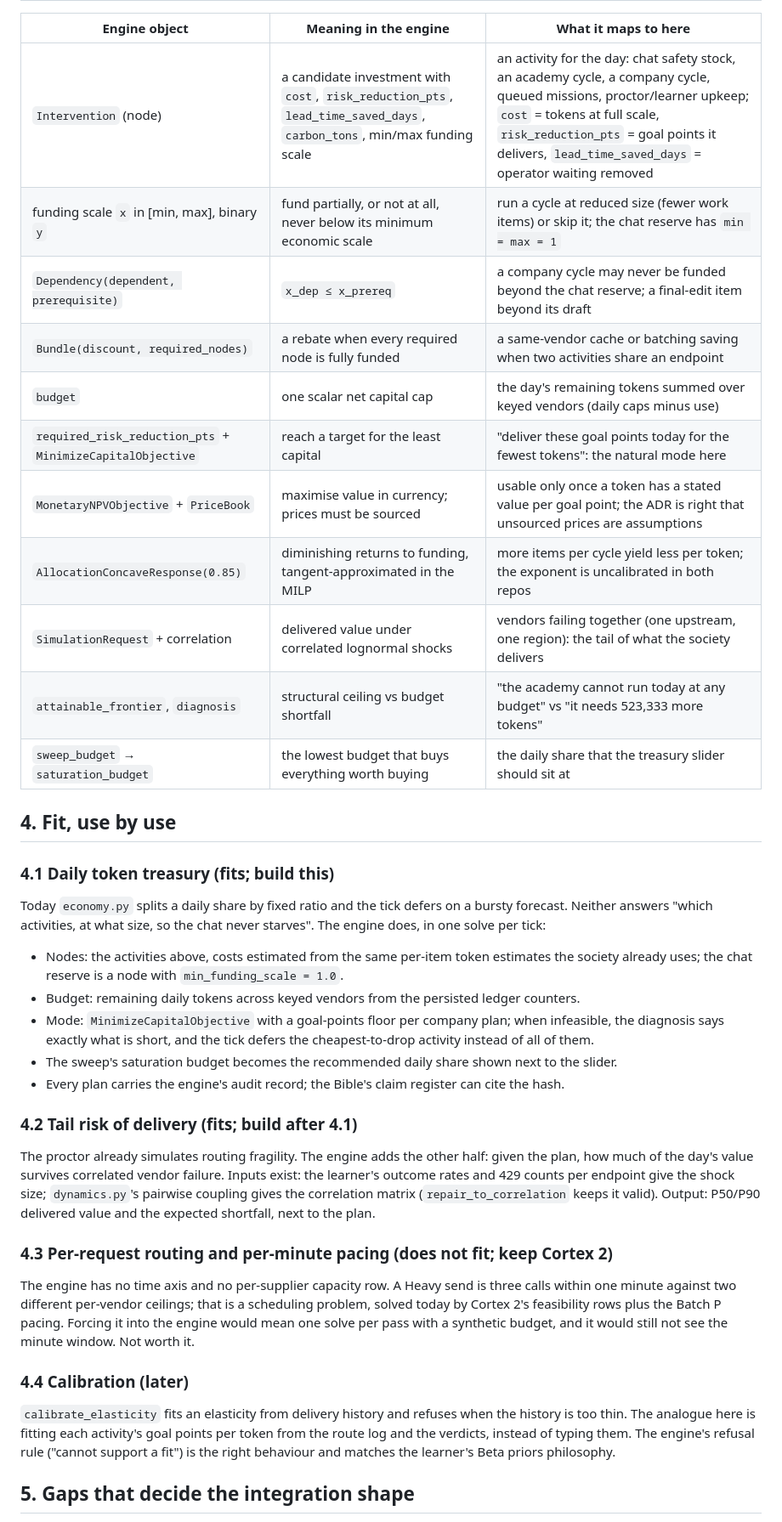
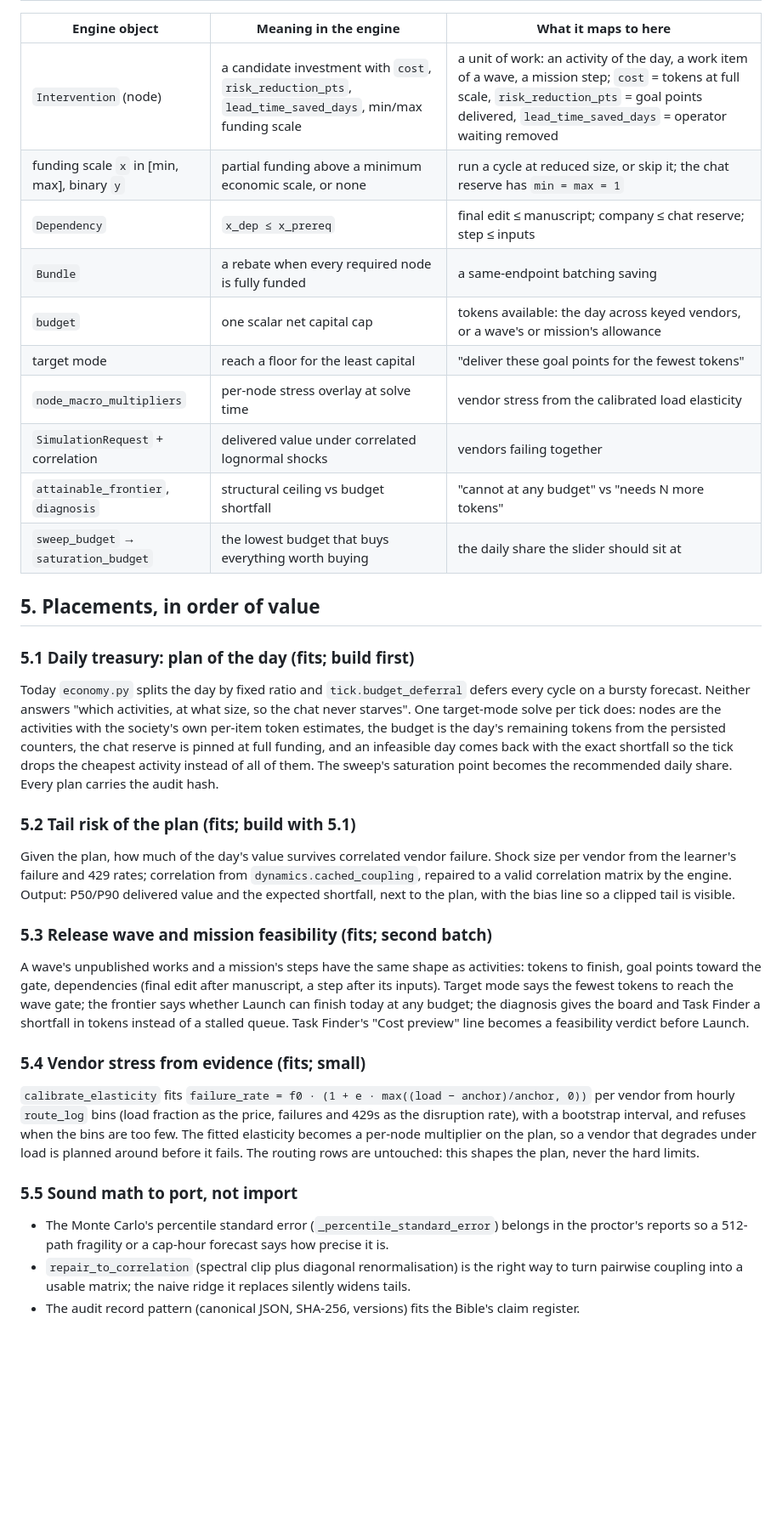
Before and after one commit to colegleason1-jpg/Chat-Johnson, a Markdown page: docs/SUPPLY_CHAIN_ENGINE_AUDIT.md, the part around one of its changes. Shown at 85% size. Rendered like a GitHub page; blank space fills up the shorter version.

```diff
--- a/docs/SUPPLY_CHAIN_ENGINE_AUDIT.md
+++ b/docs/SUPPLY_CHAIN_ENGINE_AUDIT.md
@@ -38,57 +68,59 @@ Probe scripts: scratchpad `sce_probe.py`, `sce_probe2.py` (activities as nodes,
 
 | Engine object | Meaning in the engine | What it maps to here |
 | --- | --- | --- |
-| `Intervention` (node) | a candidate investment with `cost`, `risk_reduction_pts`, `lead_time_saved_days`, `carbon_tons`, min/max funding scale | an activity for the day: chat safety stock, an academy cycle, a company cycle, queued missions, proctor/learner upkeep; `cost` = tokens at full scale, `risk_reduction_pts` = goal points it delivers, `lead_time_saved_days` = operator waiting removed |
-| funding scale `x` in [min, max], binary `y` | fund partially, or not at all, never below its minimum economic scale | run a cycle at reduced size (fewer work items) or skip it; the chat reserve has `min = max = 1` |
-| `Dependency(dependent, prerequisite)` | `x_dep ≤ x_prereq` | a company cycle may never be funded beyond the chat reserve; a final-edit item beyond its draft |
-| `Bundle(discount, required_nodes)` | a rebate when every required node is fully funded | a same-vendor cache or batching saving when two activities share an endpoint |
-| `budget` | one scalar net capital cap | the day's remaining tokens summed over keyed vendors (daily caps minus use) |
-| `required_risk_reduction_pts` + `MinimizeCapitalObjective` | reach a target for the least capital | "deliver these goal points today for the fewest tokens": the natural mode here |
-| `MonetaryNPVObjective` + `PriceBook` | maximise value in currency; prices must be sourced | usable only once a token has a stated value per goal point; the ADR is right that unsourced prices are assumptions |
-| `AllocationConcaveResponse(0.85)` | diminishing returns to funding, tangent-approximated in the MILP | more items per cycle yield less per token; the exponent is uncalibrated in both repos |
-| `SimulationRequest` + correlation | delivered value under correlated lognormal shocks | vendors failing together (one upstream, one region): the tail of what the society delivers |
-| `attainable_frontier`, `diagnosis` | structural ceiling vs budget shortfall | "the academy cannot run today at any budget" vs "it needs 523,333 more tokens" |
-| `sweep_budget` → `saturation_budget` | the lowest budget that buys everything worth buying | the daily share that the treasury slider should sit at |
+| `Intervention` (node) | a candidate investment with `cost`, `risk_reduction_pts`, `lead_time_saved_days`, min/max funding scale | a unit of work: an activity of the day, a work item of a wave, a mission step; `cost` = tokens at full scale, `risk_reduction_pts` = goal points delivered, `lead_time_saved_days` = operator waiting removed |
+| funding scale `x` in [min, max], binary `y` | partial funding above a minimum economic scale, or none | run a cycle at reduced size, or skip it; the chat reserve has `min = max = 1` |
+| `Dependency` | `x_dep ≤ x_prereq` | final edit ≤ manuscript; company ≤ chat reserve; step ≤ inputs |
+| `Bundle` | a rebate when every required node is fully funded | a same-endpoint batching saving |
+| `budget` | one scalar net capital cap | tokens available: the day across keyed vendors, or a wave's or mission's allowance |
+| target mode | reach a floor for the least capital | "deliver these goal points for the fewest tokens" |
+| `node_macro_multipliers` | per-node stress overlay at solve time | vendor stress from the calibrated load elasticity |
+| `SimulationRequest` + correlation | delivered value under correlated lognormal shocks | vendors failing together |
+| `attainable_frontier`, `diagnosis` | structural ceiling vs budget shortfall | "cannot at any budget" vs "needs N more tokens" |
+| `sweep_budget` → `saturation_budget` | the lowest budget that buys everything worth buying | the daily share the slider should sit at |
 
-## 4. Fit, use by use
+## 5. Placements, in order of value
 
-### 4.1 Daily token treasury (fits; build this)
+### 5.1 Daily treasury: plan of the day (fits; build first)
 
-Today `economy.py` splits a daily share by fixed ratio and the tick defers on a bursty forecast.
-Neither answers "which activities, at what size, so the chat never starves". The engine does,
-in one solve per tick:
+Today `economy.py` splits the day by fixed ratio and `tick.budget_deferral` defers every
+cycle on a bursty forecast. Neither answers "which activities, at what size, so the chat never
+starves". One target-mode solve per tick does: nodes are the activities with the society's own
+per-item token estimates, the budget is the day's remaining tokens from the persisted counters,
+the chat reserve is pinned at full funding, and an infeasible day comes back with the exact
+shortfall so the tick drops the cheapest activity instead of all of them. The sweep's
+saturation point becomes the recommended daily share. Every plan carries the audit hash.
 
-- Nodes: the activities above, costs estimated from the same per-item token estimates the
-  society already uses; the chat reserve is a node with `min_funding_scale = 1.0`.
-- Budget: remaining daily tokens across keyed vendors from the persisted ledger counters.
-- Mode: `MinimizeCapitalObjective` with a goal-points floor per company plan; when infeasible,
-  the diagnosis says exactly what is short, and the tick defers the cheapest-to-drop activity
-  instead of all of them.
-- The sweep's saturation budget becomes the recommended daily share shown next to the slider.
-- Every plan carries the engine's audit record; the Bible's claim register can cite the hash.
+### 5.2 Tail risk of the plan (fits; build with 5.1)
 
-### 4.2 Tail risk of delivery (fits; build after 4.1)
+Given the plan, how much of the day's value survives correlated vendor failure. Shock size per
+vendor from the learner's failure and 429 rates; correlation from `dynamics.cached_coupling`,
+repaired to a valid correlation matrix by the engine. Output: P50/P90 delivered value and the
+expected shortfall, next to the plan, with the bias line so a clipped tail is visible.
 
-The proctor already simulates routing fragility. The engine adds the other half: given the
-plan, how much of the day's value survives correlated vendor failure. Inputs exist: the
-learner's outcome rates and 429 counts per endpoint give the shock size; `dynamics.py`'s
-pairwise coupling gives the correlation matrix (`repair_to_correlation` keeps it valid). Output:
-P50/P90 delivered value and the expected shortfall, next to the plan.
+### 5.3 Release wave and mission feasibility (fits; second batch)
 
-### 4.3 Per-request routing and per-minute pacing (does not fit; keep Cortex 2)
+A wave's unpublished works and a mission's steps have the same shape as activities: tokens to
+finish, goal points toward the gate, dependencies (final edit after manuscript, a step after its
+inputs). Target mode says the fewest tokens to reach the wave gate; the frontier says whether
+Launch can finish today at any budget; the diagnosis gives the board and Task Finder a shortfall
+in tokens instead of a stalled queue. Task Finder's "Cost preview" line becomes a feasibility
+verdict before Launch.
 
-The engine has no time axis and no per-supplier capacity row. A Heavy send is three calls
-within one minute against two different per-vendor ceilings; that is a scheduling problem,
-solved today by Cortex 2's feasibility rows plus the Batch P pacing. Forcing it into the engine
-would mean one solve per pass with a synthetic budget, and it would still not see the minute
-window. Not worth it.
+### 5.4 Vendor stress from evidence (fits; small)
 
-### 4.4 Calibration (later)
+`calibrate_elasticity` fits `failure_rate = f0 · (1 + e · max((load − anchor)/anchor, 0))`
+per vendor from hourly `route_log` bins (load fraction as the price, failures and 429s as the
+disruption rate), with a bootstrap interval, and refuses when the bins are too few. The fitted
+elasticity becomes a per-node multiplier on the plan, so a vendor that degrades under load is
+planned around before it fails. The routing rows are untouched: this shapes the plan, never the
+hard limits.
 
-`calibrate_elasticity` fits an elasticity from delivery history and refuses when the history is
-too thin. The analogue here is fitting each activity's goal points per token from the route log
-and the verdicts, instead of typing them. The engine's refusal rule ("cannot support a fit")
-is the right behaviour and matches the learner's Beta priors philosophy.
+### 5.5 Sound math to port, not import
 
-## 5. Gaps that decide the integration shape
+- The Monte Carlo's percentile standard error (`_percentile_standard_error`) belongs in the
+  proctor's reports so a 512-path fragility or a cap-hour forecast says how precise it is.
+- `repair_to_correlation` (spectral clip plus diagonal renormalisation) is the right way to turn
+  pairwise coupling into a usable matrix; the naive ridge it replaces silently widens tails.
+- The audit record pattern (canonical JSON, SHA-256, versions) fits the Bible's claim register.
 
```
Also changed, not shown: other parts of docs/SUPPLY_CHAIN_ENGINE_AUDIT.md (+101 -48 lines).
